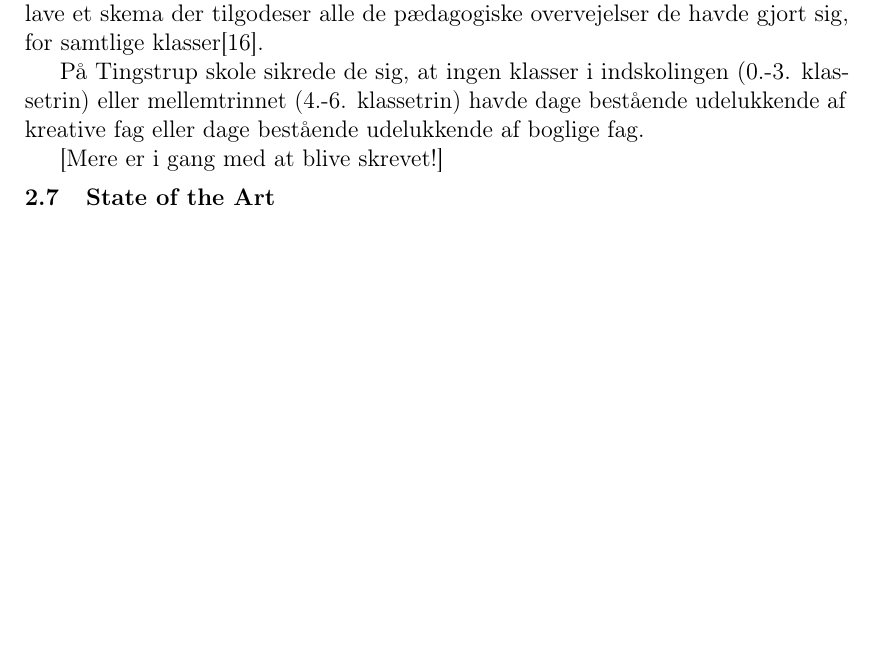
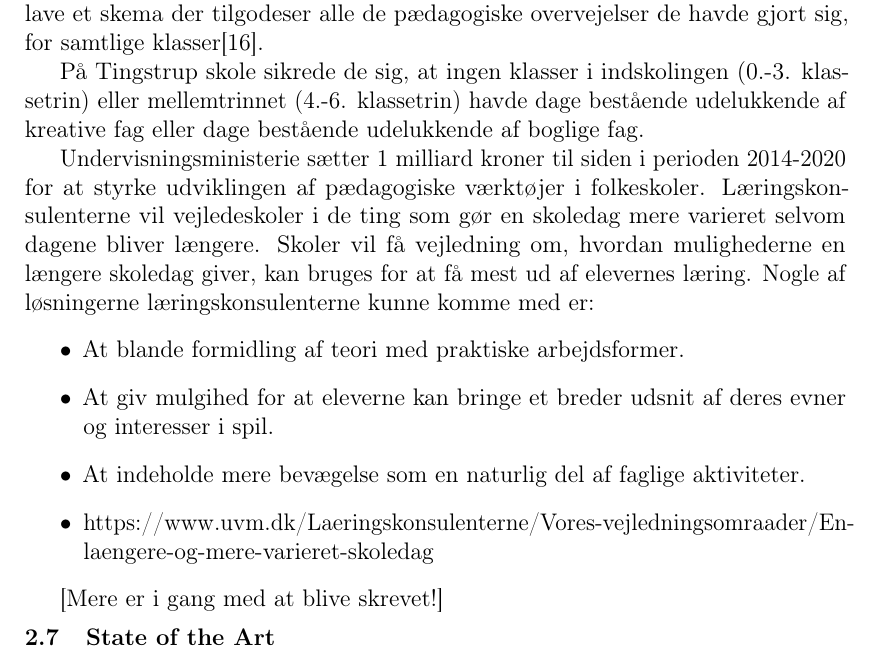
Before and after one commit to FoXsTeRDOTA/P1-AAU, a LaTeX document (Rapport/p1.tex, which reads Rapport/problemanalyse/paedagogisk_laering.tex): part of page 9 of 23, cut so that both start at the same text, the shorter picture padded with empty space. Compiled offline with pdfLaTeX; a missing bibliography style is replaced by a similar one.

Commit message:
lidt til pædagogisklæring?

```diff
--- a/Rapport/problemanalyse/paedagogisk_laering.tex
+++ b/Rapport/problemanalyse/paedagogisk_laering.tex
@@ -6,4 +6,12 @@ Da skemaet i år blev udarbejdet manuelt, fandt Kærbyskolen det umuligt at lave
 
 På Tingstrup skole sikrede de sig, at ingen klasser i indskolingen (0.-3. klassetrin) eller mellemtrinnet (4.-6. klassetrin) havde dage bestående udelukkende af kreative fag eller dage bestående udelukkende af boglige fag.
 
+Undervisningsministerie sætter 1 milliard kroner til siden i perioden 2014-2020 for at styrke udviklingen af pædagogiske værktøjer i folkeskoler. Læringskonsulenterne vil vejledeskoler i de ting som gør en skoledag mere varieret selvom dagene bliver længere. Skoler vil få vejledning om, hvordan mulighederne en længere skoledag giver, kan bruges for at få mest ud af elevernes læring. Nogle af løsningerne læringskonsulenterne kunne komme med er:
+\begin{itemize}
+\item At blande formidling af teori med praktiske arbejdsformer.
+\item At giv mulgihed for at eleverne kan bringe et breder udsnit af deres evner og interesser i spil.
+\item At indeholde mere bevægelse som en naturlig del af faglige aktiviteter.
+\item https://www.uvm.dk/Laeringskonsulenterne/Vores-vejledningsomraader/En-laengere-og-mere-varieret-skoledag
+\end{itemize}
+
 [Mere er i gang med at blive skrevet!]
```
